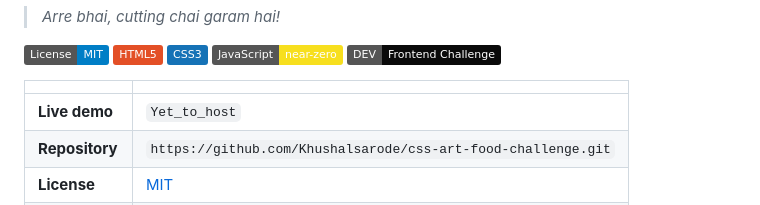
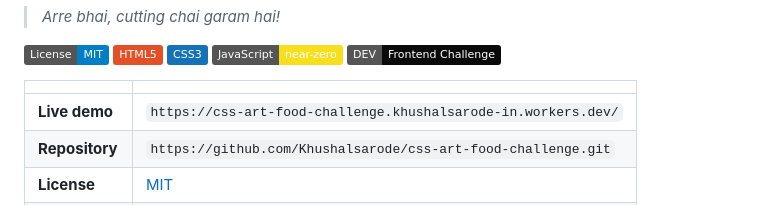
Before and after one commit to Khushalsarode/css-art-food-challenge, a Markdown page: README.md, the part around the change. GitHub-like rendering; badges without logos.

Commit message:
update links and reload for webpage

```diff
--- a/README.md
+++ b/README.md
@@ -14,7 +14,7 @@ A single-page night-tapri experience for the [DEV Frontend Challenge: Comfort Fo
 
 | | |
 |---|---|
-| **Live demo** | `Yet_to_host` |
+| **Live demo** | `https://css-art-food-challenge.khushalsarode-in.workers.dev/` |
 | **Repository** | `https://github.com/Khushalsarode/css-art-food-challenge.git` |
 | **License** | [MIT](./LICENSE) |
 | **Docs index** | [docs/README.md](./docs/README.md) |
```
